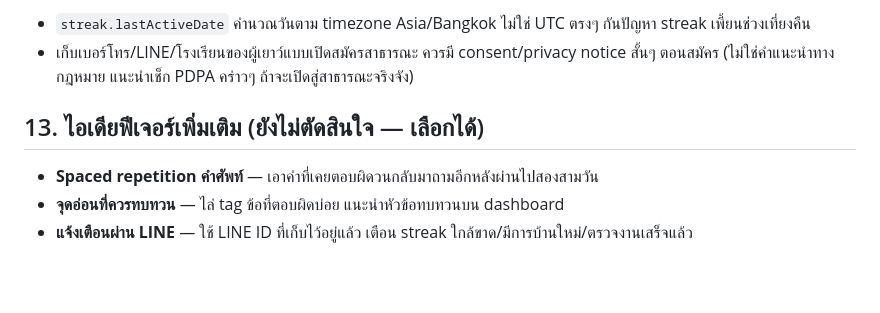
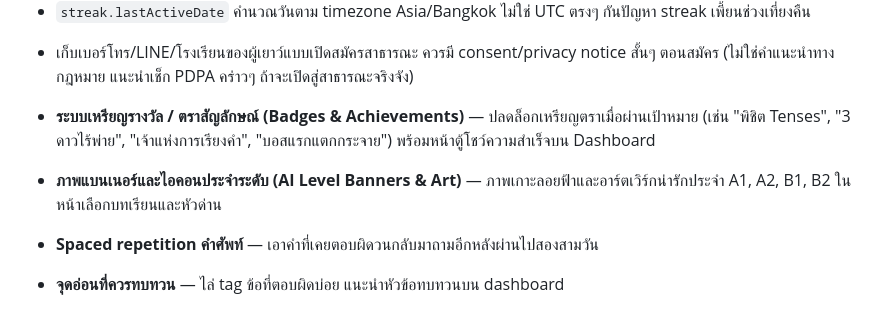
Before and after one commit to pikar10tu/pik-a-class, a Markdown page: PLAN.md, the part around the change. GitHub-like rendering; blank space fills up the shorter version.

Commit message:
docs: add badges, achievements, and level banners to roadmap in PLAN.md

```diff
--- a/PLAN.md
+++ b/PLAN.md
@@ -234,8 +234,8 @@ uid, stageId, skill, level, order, score, clearedAt
 - `streak.lastActiveDate` คำนวณวันตาม timezone Asia/Bangkok ไม่ใช่ UTC ตรงๆ กันปัญหา streak เพี้ยนช่วงเที่ยงคืน
 - เก็บเบอร์โทร/LINE/โรงเรียนของผู้เยาว์แบบเปิดสมัครสาธารณะ ควรมี consent/privacy notice สั้นๆ ตอนสมัคร (ไม่ใช่คำแนะนำทางกฎหมาย แนะนำเช็ก PDPA คร่าวๆ ถ้าจะเปิดสู่สาธารณะจริงจัง)
 
-## 13. ไอเดียฟีเจอร์เพิ่มเติม (ยังไม่ตัดสินใจ — เลือกได้)
-
+- **ระบบเหรียญรางวัล / ตราสัญลักษณ์ (Badges & Achievements)** — ปลดล็อกเหรียญตราเมื่อผ่านเป้าหมาย (เช่น "พิชิต Tenses", "3 ดาวไร้พ่าย", "เจ้าแห่งการเรียงคำ", "บอสแรกแตกกระจาย") พร้อมหน้าตู้โชว์ความสำเร็จบน Dashboard
+- **ภาพแบนเนอร์และไอคอนประจำระดับ (AI Level Banners & Art)** — ภาพเกาะลอยฟ้าและอาร์ตเวิร์กน่ารักประจำ A1, A2, B1, B2 ในหน้าเลือกบทเรียนและหัวด่าน
 - **Spaced repetition คำศัพท์** — เอาคำที่เคยตอบผิดวนกลับมาถามอีกหลังผ่านไปสองสามวัน
 - **จุดอ่อนที่ควรทบทวน** — ไล่ tag ข้อที่ตอบผิดบ่อย แนะนำหัวข้อทบทวนบน dashboard
 - **แจ้งเตือนผ่าน LINE** — ใช้ LINE ID ที่เก็บไว้อยู่แล้ว เตือน streak ใกล้ขาด/มีการบ้านใหม่/ตรวจงานเสร็จแล้ว
```
